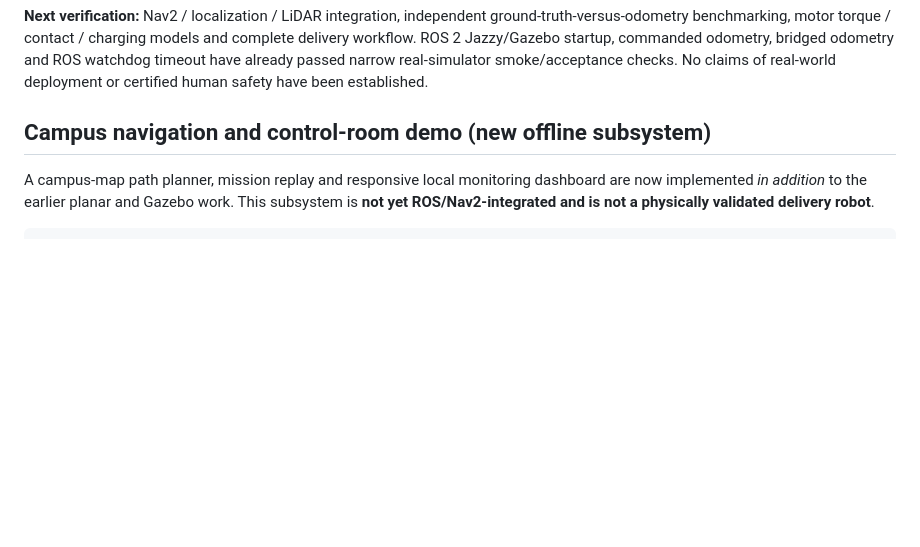
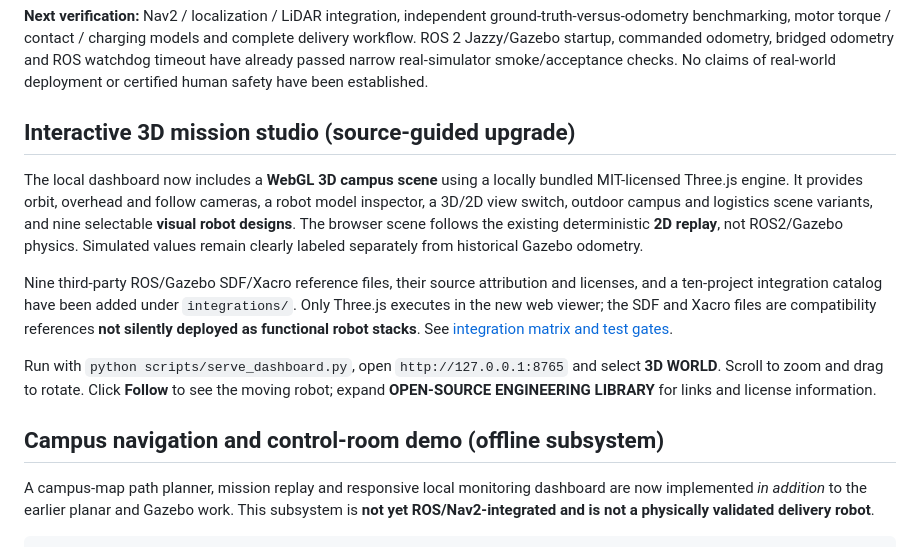
Before and after one commit to ahpa5246-lgtm/Delivery-Robot, a Markdown page: README.md, the part around the change. Rendered like a GitHub page; blank space fills up the shorter version.

Commit message:
docs: launch instructions, ten-source integration caveats and visual/physics provenance

```diff
--- a/README.md
+++ b/README.md
@@ -66,7 +66,15 @@ python scripts/generate_gazebo_world.py
 
 **Next verification:** Nav2 / localization / LiDAR integration, independent ground-truth-versus-odometry benchmarking, motor torque / contact / charging models and complete delivery workflow. ROS 2 Jazzy/Gazebo startup, commanded odometry, bridged odometry and ROS watchdog timeout have already passed narrow real-simulator smoke/acceptance checks. No claims of real-world deployment or certified human safety have been established.
 
-## Campus navigation and control-room demo (new offline subsystem)
+## Interactive 3D mission studio (source-guided upgrade)
+
+The local dashboard now includes a **WebGL 3D campus scene** using a locally bundled MIT-licensed Three.js engine. It provides orbit, overhead and follow cameras, a robot model inspector, a 3D/2D view switch, outdoor campus and logistics scene variants, and nine selectable **visual robot designs**. The browser scene follows the existing deterministic **2D replay**, not ROS2/Gazebo physics. Simulated values remain clearly labeled separately from historical Gazebo odometry.
+
+Nine third-party ROS/Gazebo SDF/Xacro reference files, their source attribution and licenses, and a ten-project integration catalog have been added under `integrations/`. Only Three.js executes in the new web viewer; the SDF and Xacro files are compatibility references **not silently deployed as functional robot stacks**. See [integration matrix and test gates](docs/OPEN_SOURCE_INTEGRATION.md).
+
+Run with `python scripts/serve_dashboard.py`, open `http://127.0.0.1:8765` and select **3D WORLD**. Scroll to zoom and drag to rotate. Click **Follow** to see the moving robot; expand **OPEN-SOURCE ENGINEERING LIBRARY** for links and license information.
+
+## Campus navigation and control-room demo (offline subsystem)
 
 A campus-map path planner, mission replay and responsive local monitoring dashboard
 are now implemented *in addition* to the earlier planar and Gazebo work. This
```
